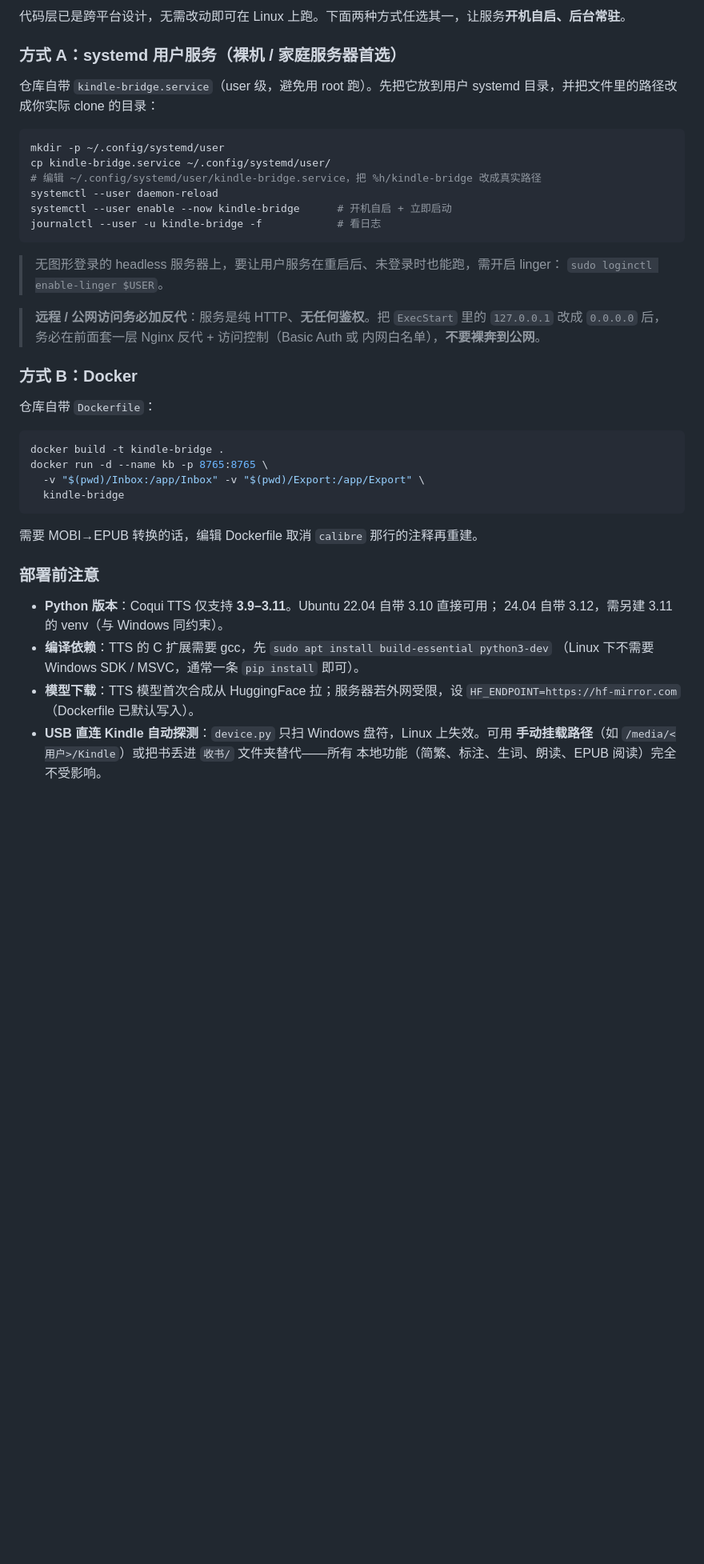
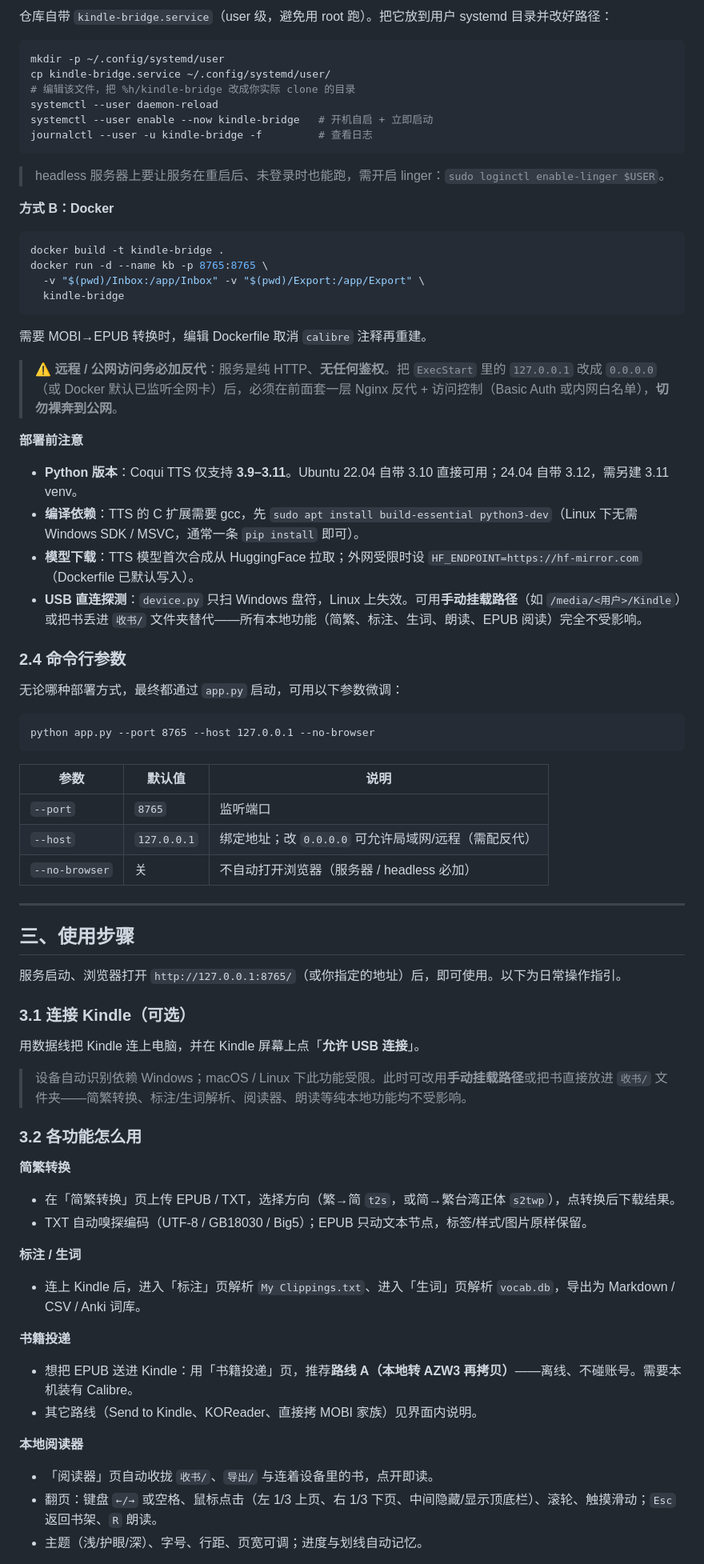
Before and after one commit to stwof/kindle-bridge, a Markdown page: README.md, the part around one of its changes. Shown at 80% size. GitHub-like rendering; blank space fills up the shorter version.

````diff
--- a/README.md
+++ b/README.md
@@ -169,29 +198,18 @@ python app.py --port 8765 --host 127.0.0.1 --no-browser
 
-代码层已是跨平台设计，无需改动即可在 Linux 上跑。下面两种方式任选其一，让服务**开机自启、后台常驻**。
-
-### 方式 A：systemd 用户服务（裸机 / 家庭服务器首选）
-
-仓库自带 `kindle-bridge.service`（user 级，避免用 root 跑）。先把它放到用户 systemd 目录，并把文件里的路径改成你实际 clone 的目录：
+仓库自带 `kindle-bridge.service`（user 级，避免用 root 跑）。把它放到用户 systemd 目录并改好路径：
 
 ```bash
 mkdir -p ~/.config/systemd/user
 cp kindle-bridge.service ~/.config/systemd/user/
-# 编辑 ~/.config/systemd/user/kindle-bridge.service，把 %h/kindle-bridge 改成真实路径
+# 编辑该文件，把 %h/kindle-bridge 改成你实际 clone 的目录
 systemctl --user daemon-reload
-systemctl --user enable --now kindle-bridge      # 开机自启 + 立即启动
-journalctl --user -u kindle-bridge -f            # 看日志
+systemctl --user enable --now kindle-bridge   # 开机自启 + 立即启动
+journalctl --user -u kindle-bridge -f         # 查看日志
 ```
 
-> 无图形登录的 headless 服务器上，要让用户服务在重启后、未登录时也能跑，需开启 linger：
-> `sudo loginctl enable-linger $USER`。
+> headless 服务器上要让服务在重启后、未登录时也能跑，需开启 linger：`sudo loginctl enable-linger $USER`。
 
-> **远程 / 公网访问务必加反代**：服务是纯 HTTP、**无任何鉴权**。把 `ExecStart` 里的
-> `127.0.0.1` 改成 `0.0.0.0` 后，务必在前面套一层 Nginx 反代 + 访问控制（Basic Auth 或
-> 内网白名单），**不要裸奔到公网**。
-
-### 方式 B：Docker
-
-仓库自带 `Dockerfile`：
+**方式 B：Docker**
 
 ```bash
 docker build -t kindle-bridge .
@@ -200,16 +218,58 @@ docker run -d --name kb -p 8765:8765 \
   kindle-bridge
 ```
 
-需要 MOBI→EPUB 转换的话，编辑 Dockerfile 取消 `calibre` 那行的注释再重建。
+需要 MOBI→EPUB 转换时，编辑 Dockerfile 取消 `calibre` 注释再重建。
 
-### 部署前注意
+> ⚠️ **远程 / 公网访问务必加反代**：服务是纯 HTTP、**无任何鉴权**。把 `ExecStart` 里的 `127.0.0.1` 改成 `0.0.0.0`（或 Docker 默认已监听全网卡）后，必须在前面套一层 Nginx 反代 + 访问控制（Basic Auth 或内网白名单），**切勿裸奔到公网**。
 
-- **Python 版本**：Coqui TTS 仅支持 **3.9–3.11**。Ubuntu 22.04 自带 3.10 直接可用；
-  24.04 自带 3.12，需另建 3.11 的 venv（与 Windows 同约束）。
-- **编译依赖**：TTS 的 C 扩展需要 gcc，先 `sudo apt install build-essential python3-dev`
-  （Linux 下不需要 Windows SDK / MSVC，通常一条 `pip install` 即可）。
-- **模型下载**：TTS 模型首次合成从 HuggingFace 拉；服务器若外网受限，设
-  `HF_ENDPOINT=https://hf-mirror.com`（Dockerfile 已默认写入）。
-- **USB 直连 Kindle 自动探测**：`device.py` 只扫 Windows 盘符，Linux 上失效。可用
-  **手动挂载路径**（如 `/media/<用户>/Kindle`）或把书丢进 `收书/` 文件夹替代——所有
-  本地功能（简繁、标注、生词、朗读、EPUB 阅读）完全不受影响。
+**部署前注意**
+
+- **Python 版本**：Coqui TTS 仅支持 **3.9–3.11**。Ubuntu 22.04 自带 3.10 直接可用；24.04 自带 3.12，需另建 3.11 venv。
+- **编译依赖**：TTS 的 C 扩展需要 gcc，先 `sudo apt install build-essential python3-dev`（Linux 下无需 Windows SDK / MSVC，通常一条 `pip install` 即可）。
+- **模型下载**：TTS 模型首次合成从 HuggingFace 拉取；外网受限时设 `HF_ENDPOINT=https://hf-mirror.com`（Dockerfile 已默认写入）。
+- **USB 直连探测**：`device.py` 只扫 Windows 盘符，Linux 上失效。可用**手动挂载路径**（如 `/media/<用户>/Kindle`）或把书丢进 `收书/` 文件夹替代——所有本地功能（简繁、标注、生词、朗读、EPUB 阅读）完全不受影响。
+
+### 2.4 命令行参数
+
+无论哪种部署方式，最终都通过 `app.py` 启动，可用以下参数微调：
+
+```
+python app.py --port 8765 --host 127.0.0.1 --no-browser
+```
+
+| 参数 | 默认值 | 说明 |
+|---|---|---|
+| `--port` | `8765` | 监听端口 |
+| `--host` | `127.0.0.1` | 绑定地址；改 `0.0.0.0` 可允许局域网/远程（需配反代） |
+| `--no-browser` | 关 | 不自动打开浏览器（服务器 / headless 必加） |
+
+---
+
+## 三、使用步骤
+
+服务启动、浏览器打开 `http://127.0.0.1:8765/`（或你指定的地址）后，即可使用。以下为日常操作指引。
+
+### 3.1 连接 Kindle（可选）
+
+用数据线把 Kindle 连上电脑，并在 Kindle 屏幕上点「**允许 USB 连接**」。
+
+> 设备自动识别依赖 Windows；macOS / Linux 下此功能受限。此时可改用**手动挂载路径**或把书直接放进 `收书/` 文件夹——简繁转换、标注/生词解析、阅读器、朗读等纯本地功能均不受影响。
+
+### 3.2 各功能怎么用
+
+**简繁转换**
+- 在「简繁转换」页上传 EPUB / TXT，选择方向（繁→简 `t2s`，或简→繁台湾正体 `s2twp`），点转换后下载结果。
+- TXT 自动嗅探编码（UTF-8 / GB18030 / Big5）；EPUB 只动文本节点，标签/样式/图片原样保留。
+
+**标注 / 生词**
+- 连上 Kindle 后，进入「标注」页解析 `My Clippings.txt`、进入「生词」页解析 `vocab.db`，导出为 Markdown / CSV / Anki 词库。
+
+**书籍投递**
+- 想把 EPUB 送进 Kindle：用「书籍投递」页，推荐**路线 A（本地转 AZW3 再拷贝）**——离线、不碰账号。需要本机装有 Calibre。
+- 其它路线（Send to Kindle、KOReader、直接拷 MOBI 家族）见界面内说明。
+
+**本地阅读器**
+- 「阅读器」页自动收拢 `收书/`、`导出/` 与连着设备里的书，点开即读。
+- 翻页：键盘 `←/→` 或空格、鼠标点击（左 1/3 上页、右 1/3 下页、中间隐藏/显示顶底栏）、滚轮、触摸滑动；`Esc` 返回书架、`R` 朗读。
+- 主题（浅/护眼/深）、字号、行距、页宽可调；进度与划线自动记忆。
+
````
Also changed, not shown: other parts of README.md (+79 -25 lines).
